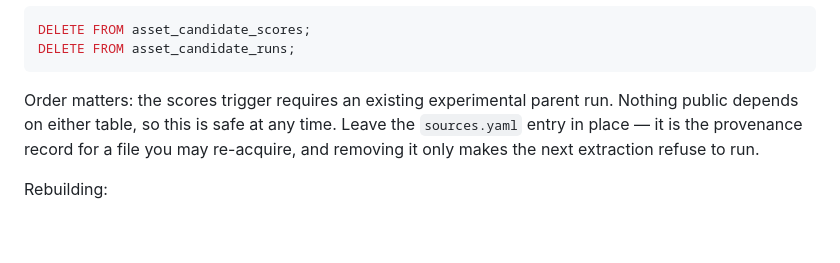
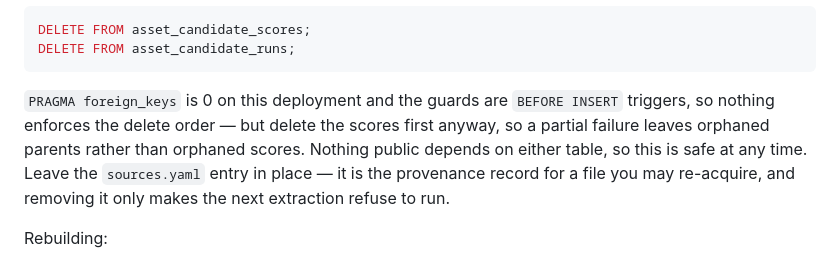
Before and after one commit to 2easy4marcus/steg-topologie, a Markdown page: docs/PRIVATE_TOPOLOGY.md, the part around the change. Rendered like a GitHub page; blank space fills up the shorter version.

````diff
--- a/docs/PRIVATE_TOPOLOGY.md
+++ b/docs/PRIVATE_TOPOLOGY.md
@@ -172,9 +172,11 @@ DELETE FROM asset_candidate_scores;
 DELETE FROM asset_candidate_runs;
 ```
 
-Order matters: the scores trigger requires an existing experimental parent
-run. Nothing public depends on either table, so this is safe at any time.
-Leave the `sources.yaml` entry in place — it is the provenance record for a
+`PRAGMA foreign_keys` is 0 on this deployment and the guards are `BEFORE
+INSERT` triggers, so nothing enforces the delete order — but delete the scores
+first anyway, so a partial failure leaves orphaned parents rather than
+orphaned scores. Nothing public depends on either table, so this is safe at
+any time. Leave the `sources.yaml` entry in place — it is the provenance record for a
 file you may re-acquire, and removing it only makes the next extraction refuse
 to run.
 
````
Also changed, not shown: README.md (+6 -2 lines), docs/OPERATIONS.md (+4 -2 lines).
